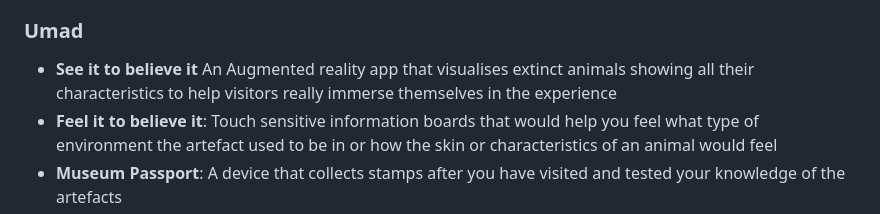
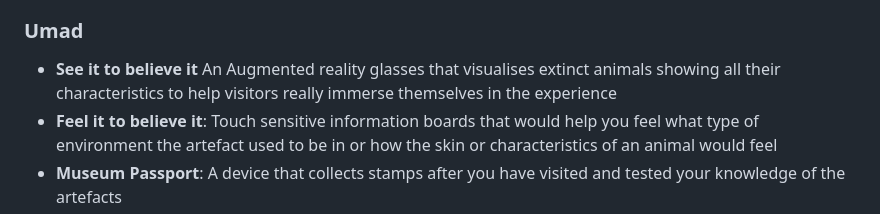
Before and after one commit to UoB-Interactive-Devices/ID24-TeamE, a Markdown page: README.md, the part around the change. Rendered like a GitHub page.

```diff
--- a/README.md
+++ b/README.md
@@ -17,6 +17,6 @@
 - **Haptic tour guide**: A vibration device possibly around the waist can point a user on a coherent tour around the museum. It would point the user to the next item to go to with directional vibrations.
 - **Interactive holographic display**: Use the vibrating display to show an museum item but the vibrations can be use to give the rigidity of the item.
 ### Umad
-- **See it to believe it** An Augmented reality app that visualises extinct animals showing all their characteristics to help visitors really immerse themselves in the experience
+- **See it to believe it** An Augmented reality glasses that visualises extinct animals showing all their characteristics to help visitors really immerse themselves in the experience
 - **Feel it to believe it**: Touch sensitive information boards that would help you feel what type of environment the artefact used to be in or how the skin or characteristics of an animal would feel
 - **Museum Passport**: A device that collects stamps after you have visited and tested your knowledge of the artefacts
```
